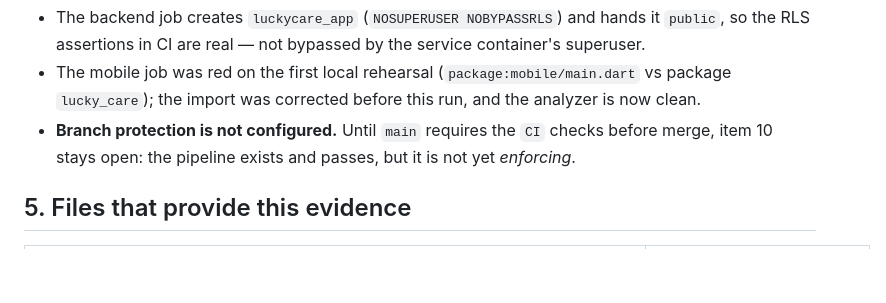
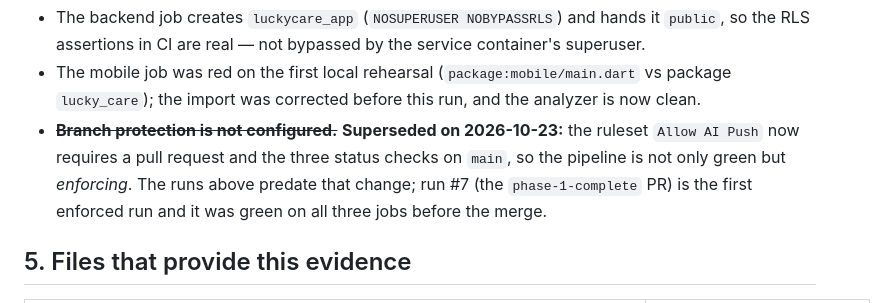
Before and after one commit to BB5123/lucky-care-plus-v1, a Markdown page: backend/docs/G0-CHECKLIST.md, the part around the change. GitHub-like rendering; blank space fills up the shorter version.

Commit message:
docs(g0): remove the stale "branch protection not configured" note
The note predated the ruleset. Run #7 (the phase-1-complete PR) is the first
enforced run and was green on all three jobs before the merge, so the paragraph
now records that instead of claiming enforcement is still missing.

```diff
--- a/backend/docs/G0-CHECKLIST.md
+++ b/backend/docs/G0-CHECKLIST.md
@@ -111,8 +111,10 @@ Notes:
   assertions in CI are real — not bypassed by the service container's superuser.
 - The mobile job was red on the first local rehearsal (`package:mobile/main.dart` vs package `lucky_care`);
   the import was corrected before this run, and the analyzer is now clean.
-- **Branch protection is not configured.** Until `main` requires the `CI` checks before merge, item 10
-  stays open: the pipeline exists and passes, but it is not yet *enforcing*.
+- ~~**Branch protection is not configured.**~~ **Superseded on 2026-10-23:** the ruleset `Allow AI Push`
+  now requires a pull request and the three status checks on `main`, so the pipeline is not only green
+  but *enforcing*. The runs above predate that change; run #7 (the `phase-1-complete` PR) is the first
+  enforced run and it was green on all three jobs before the merge.
 
 ## 5. Files that provide this evidence
 
```
